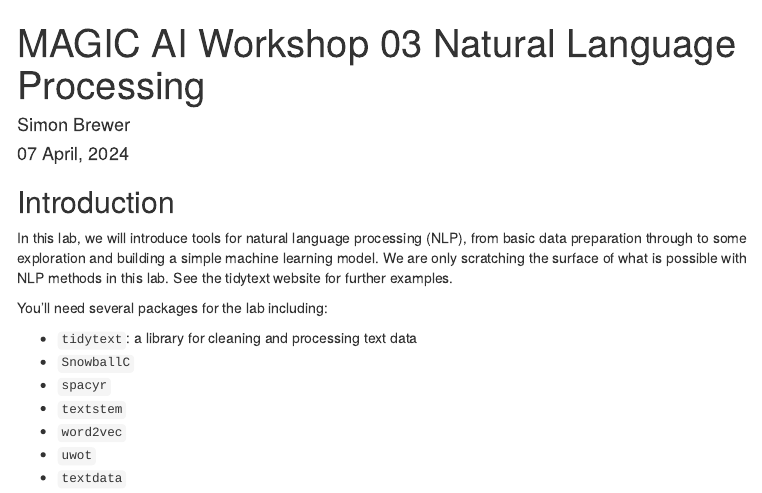
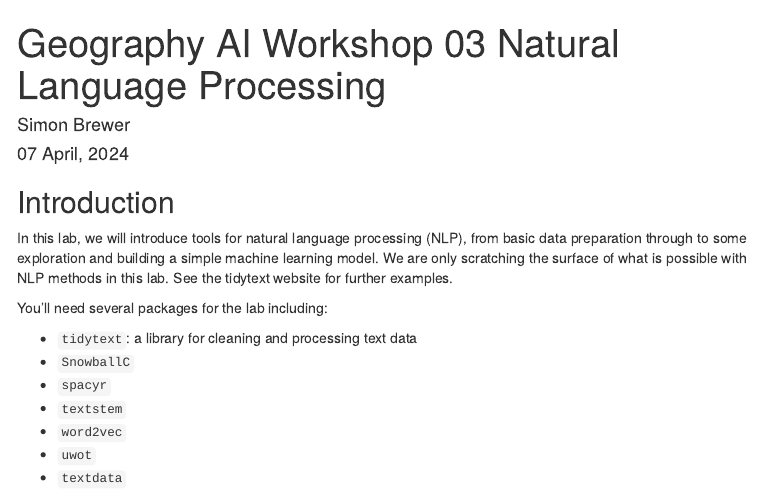
Before and after one commit to simonbrewer/ESS_AI_Workshop, an R Markdown document (ESS_AI_03_NLP.Rmd): the page in a window 1100 px wide, from its top. Rendered offline with R 4.5, knitr and Pandoc, with nearby package versions; some code elsewhere in the file could not run offline; menus at the side of the page are left out.

Commit message:
R NLP docs

```diff
--- a/ESS_AI_03_NLP.Rmd
+++ b/ESS_AI_03_NLP.Rmd
@@ -1,10 +1,10 @@
 ---
-title: "MAGIC AI Workshop 03 Natural Language Processing"
+title: "Geography AI Workshop 03 Natural Language Processing"
 knit: (function(input_file, encoding) {
   out_dir <- 'docs';
   rmarkdown::render(input_file,
  encoding=encoding,
- output_file=file.path(dirname(input_file), out_dir, 'MAGIC_03_NLP.html'))})
+ output_file=file.path(dirname(input_file), out_dir, 'ESS_03_NLP.html'))})
 author: "Simon Brewer"
 date: "`r format(Sys.time(), '%d %B, %Y')`"
 output:
```
Also changed, not shown: 1 other file.
